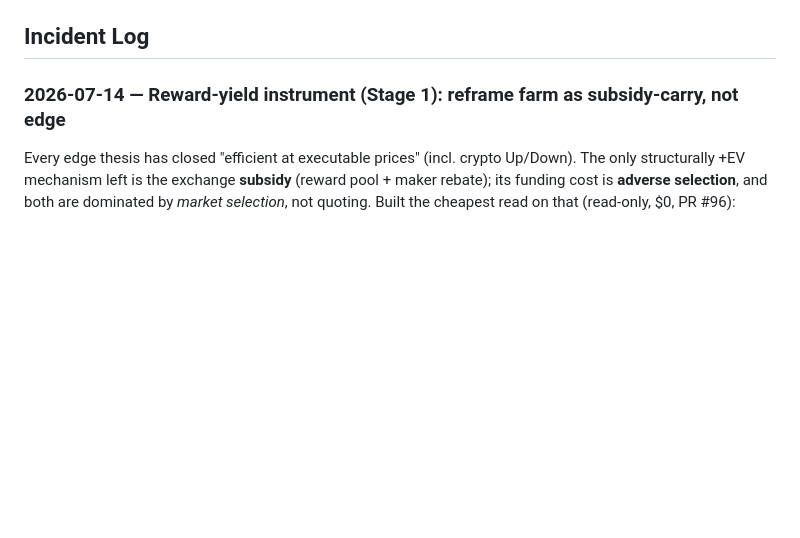
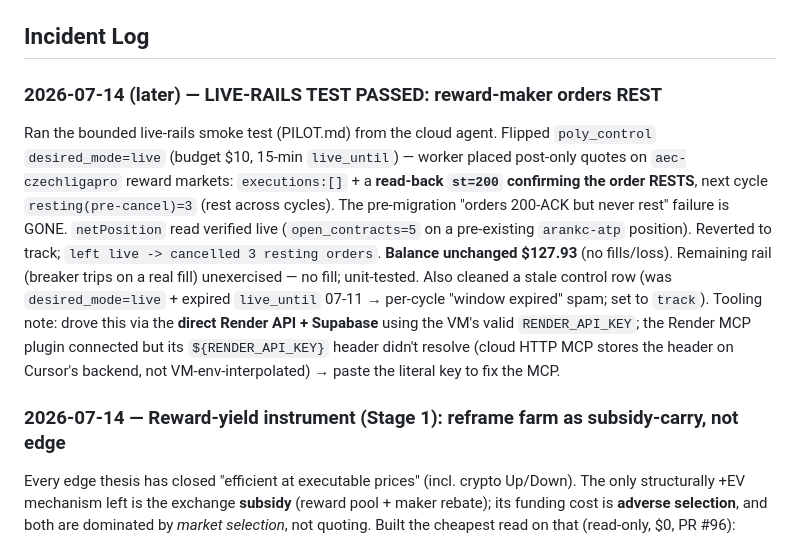
Before and after one commit to afehrenbach93/prediction_mm, a Markdown page: CLAUDE.md, the part around the change. Rendered like a GitHub page; blank space fills up the shorter version.

```diff
--- a/CLAUDE.md
+++ b/CLAUDE.md
@@ -72,6 +72,21 @@ volatility to even fire (0 trades). Lesson that paid off repeatedly: **validate
 read-only before funding; reconcile any tape-derived P&L against account balance.**
 
 ## Incident Log
+
+### 2026-07-14 (later) — LIVE-RAILS TEST PASSED: reward-maker orders REST
+Ran the bounded live-rails smoke test (PILOT.md) from the cloud agent. Flipped `poly_control`
+`desired_mode=live` (budget $10, 15-min `live_until`) — worker placed post-only quotes on
+`aec-czechligapro` reward markets: `executions:[]` + a **read-back `st=200` confirming the
+order RESTS**, next cycle `resting(pre-cancel)=3` (rest across cycles). The pre-migration
+"orders 200-ACK but never rest" failure is GONE. `netPosition` read verified live
+(`open_contracts=5` on a pre-existing `arankc-atp` position). Reverted to track;
+`left live -> cancelled 3 resting orders`. **Balance unchanged $127.93** (no fills/loss).
+Remaining rail (breaker trips on a real fill) unexercised — no fill; unit-tested. Also cleaned
+a stale control row (was `desired_mode=live` + expired `live_until` 07-11 → per-cycle "window
+expired" spam; set to `track`). Tooling note: drove this via the **direct Render API +
+Supabase** using the VM's valid `RENDER_API_KEY`; the Render MCP plugin connected but its
+`${RENDER_API_KEY}` header didn't resolve (cloud HTTP MCP stores the header on Cursor's
+backend, not VM-env-interpolated) → paste the literal key to fix the MCP.
 
 ### 2026-07-14 — Reward-yield instrument (Stage 1): reframe farm as subsidy-carry, not edge
 Every edge thesis has closed "efficient at executable prices" (incl. crypto Up/Down). The
```
Also changed, not shown: PILOT.md (+12 -4 lines).
